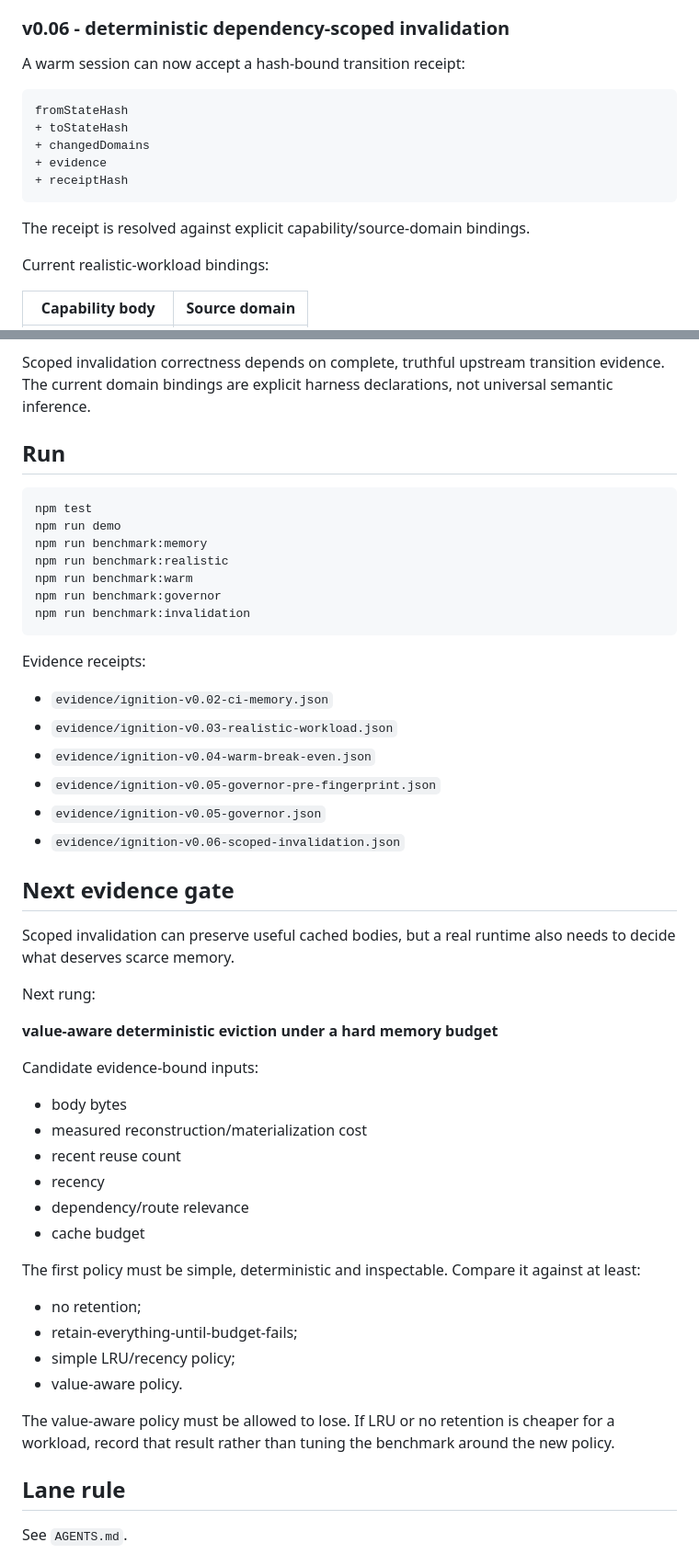
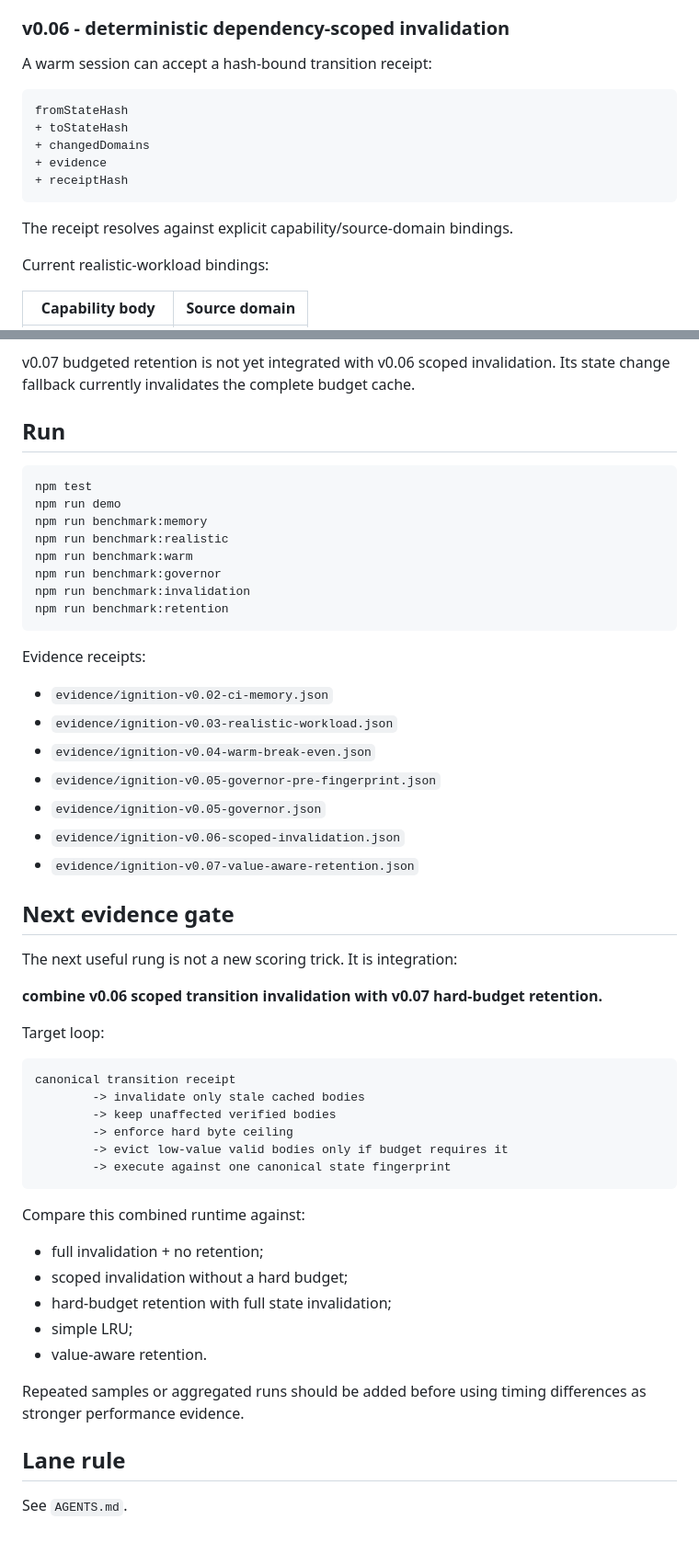
Before and after one commit to mike-axiom-mir/axm-ignition-fabric, a Markdown page: README.md, 2 parts joined by grey strips. Shown at 92% size. Drawn GitHub-style.

Commit message:
Document v0.07 hard-budget retention evidence

````diff
--- a/README.md
+++ b/README.md
@@ -105,7 +105,7 @@ Supported behavior:
 
 ### v0.06 - deterministic dependency-scoped invalidation
 
-A warm session can now accept a hash-bound transition receipt:
+A warm session can accept a hash-bound transition receipt:
 
 ```text
 fromStateHash
@@ -115,7 +115,7 @@ fromStateHash
 + receiptHash
 ```
 
-The receipt is resolved against explicit capability/source-domain bindings.
+The receipt resolves against explicit capability/source-domain bindings.
 
 Current realistic-workload bindings:
 
@@ -191,6 +259,6 @@ The architecture remains conditional:
 - that every AXM capability should use this runtime pattern.
 
-Scoped invalidation correctness depends on complete, truthful upstream transition evidence. The current domain bindings are explicit harness declarations, not universal semantic inference.
+v0.07 budgeted retention is not yet integrated with v0.06 scoped invalidation. Its state change fallback currently invalidates the complete budget cache.
 
 ## Run
 
@@ -202,6 +270,7 @@ npm run benchmark:realistic
 npm run benchmark:warm
 npm run benchmark:governor
 npm run benchmark:invalidation
+npm run benchmark:retention
 ```
 
 Evidence receipts:
@@ -212,32 +281,34 @@ Evidence receipts:
 - `evidence/ignition-v0.05-governor-pre-fingerprint.json`
 - `evidence/ignition-v0.05-governor.json`
 - `evidence/ignition-v0.06-scoped-invalidation.json`
+- `evidence/ignition-v0.07-value-aware-retention.json`
 
 ## Next evidence gate
 
-Scoped invalidation can preserve useful cached bodies, but a real runtime also needs to decide what deserves scarce memory.
+The next useful rung is not a new scoring trick. It is integration:
 
-Next rung:
+**combine v0.06 scoped transition invalidation with v0.07 hard-budget retention.**
 
-**value-aware deterministic eviction under a hard memory budget**
+Target loop:
 
-Candidate evidence-bound inputs:
+```text
+canonical transition receipt
+        -> invalidate only stale cached bodies
+        -> keep unaffected verified bodies
+        -> enforce hard byte ceiling
+        -> evict low-value valid bodies only if budget requires it
+        -> execute against one canonical state fingerprint
+```
 
-- body bytes
-- measured reconstruction/materialization cost
-- recent reuse count
-- recency
-- dependency/route relevance
-- cache budget
+Compare this combined runtime against:
 
-The first policy must be simple, deterministic and inspectable. Compare it against at least:
+- full invalidation + no retention;
+- scoped invalidation without a hard budget;
+- hard-budget retention with full state invalidation;
+- simple LRU;
+- value-aware retention.
 
-- no retention;
-- retain-everything-until-budget-fails;
-- simple LRU/recency policy;
-- value-aware policy.
-
-The value-aware policy must be allowed to lose. If LRU or no retention is cheaper for a workload, record that result rather than tuning the benchmark around the new policy.
+Repeated samples or aggregated runs should be added before using timing differences as stronger performance evidence.
 
 ## Lane rule
 
````
Also changed, not shown: other parts of README.md (+88 -20 lines).
